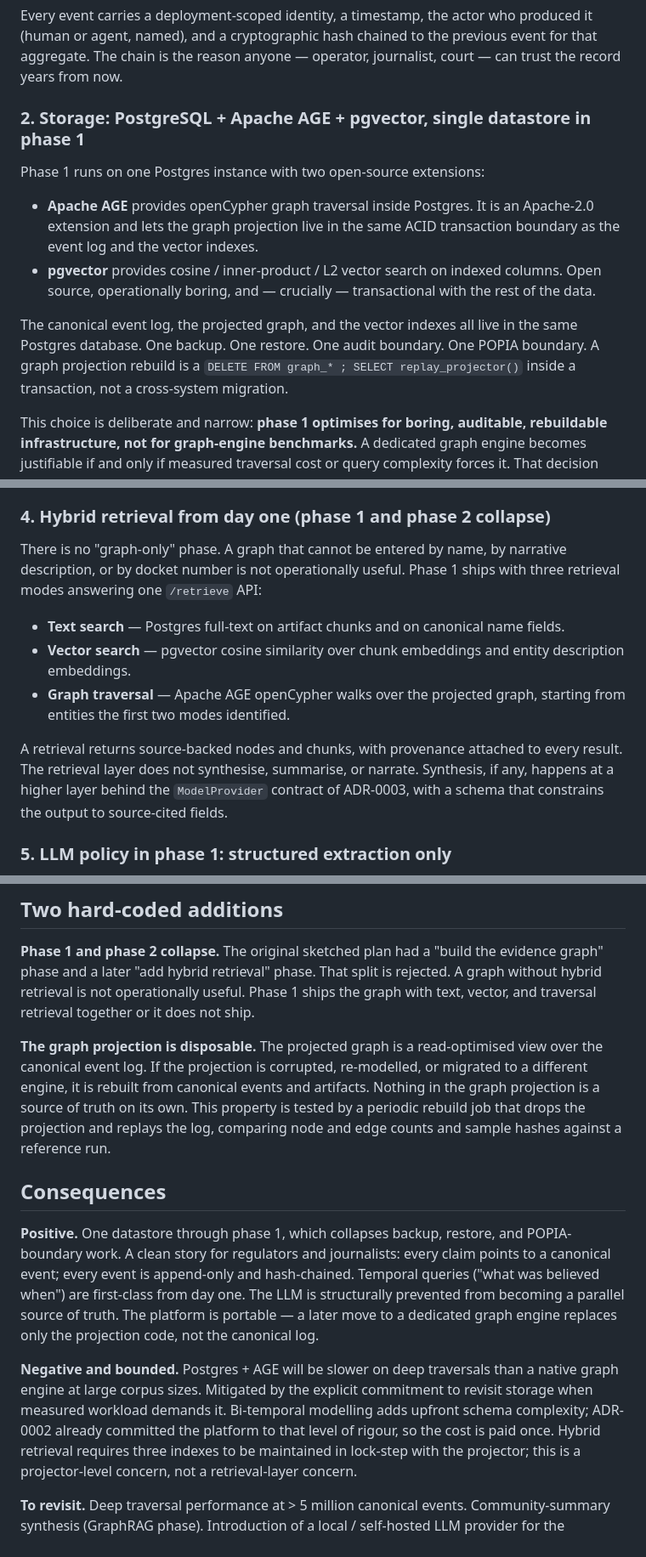
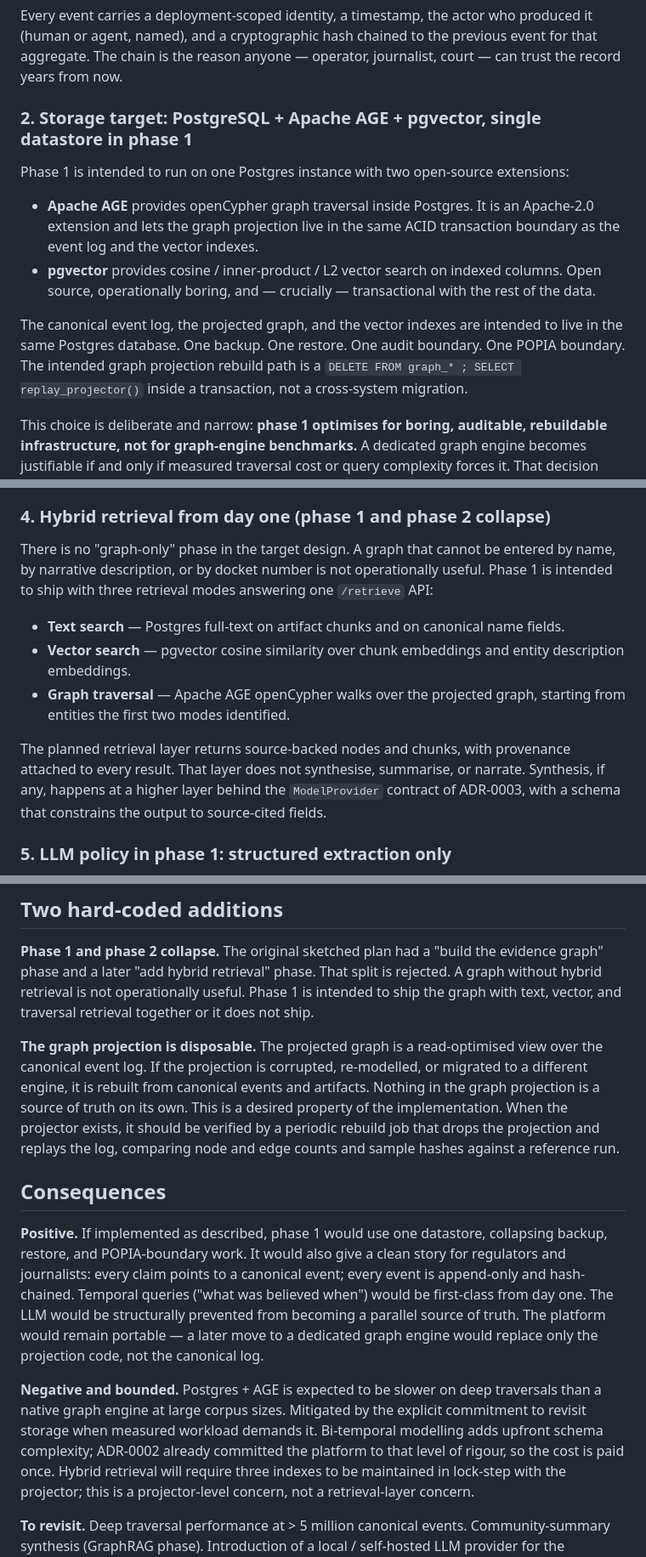
Before and after one commit to standupsa/movement-os, a Markdown page: docs/architecture/0004-evidence-graph-architecture.md, 3 parts joined by grey strips. Shown at 85% size. Rendered like a GitHub page.

Commit message:
docs(adr): align ADR-0004 with implementation reality (#31)

```diff
--- a/docs/architecture/0004-evidence-graph-architecture.md
+++ b/docs/architecture/0004-evidence-graph-architecture.md
@@ -64,9 +64,10 @@ hash chained to the previous event for that aggregate. The chain is
 the reason anyone — operator, journalist, court — can trust the
 record years from now.
 
-### 2. Storage: PostgreSQL + Apache AGE + pgvector, single datastore in phase 1
+### 2. Storage target: PostgreSQL + Apache AGE + pgvector, single datastore in phase 1
 
-Phase 1 runs on one Postgres instance with two open-source
+Phase 1 is intended to run on one Postgres instance with two
+open-source
 extensions:
 
 - **Apache AGE** provides openCypher graph traversal inside Postgres.
@@ -78,10 +79,11 @@ extensions:
   — transactional with the rest of the data.
 
 The canonical event log, the projected graph, and the vector indexes
-all live in the same Postgres database. One backup. One restore. One
-audit boundary. One POPIA boundary. A graph projection rebuild is a
-`DELETE FROM graph_* ; SELECT replay_projector()` inside a
-transaction, not a cross-system migration.
+are intended to live in the same Postgres database. One backup. One
+restore. One audit boundary. One POPIA boundary. The intended graph
+projection rebuild path is a `DELETE FROM graph_* ;
+SELECT replay_projector()` inside a transaction, not a cross-system
+migration.
 
 This choice is deliberate and narrow: **phase 1 optimises for
 boring, auditable, rebuildable infrastructure, not for graph-engine
@@ -115,10 +117,10 @@ a future refinement.
 
 ### 4. Hybrid retrieval from day one (phase 1 and phase 2 collapse)
 
-There is no "graph-only" phase. A graph that cannot be entered by
-name, by narrative description, or by docket number is not
-operationally useful. Phase 1 ships with three retrieval modes
-answering one `/retrieve` API:
+There is no "graph-only" phase in the target design. A graph that
+cannot be entered by name, by narrative description, or by docket
+number is not operationally useful. Phase 1 is intended to ship with
+three retrieval modes answering one `/retrieve` API:
 
 - **Text search** — Postgres full-text on artifact chunks and on
   canonical name fields.
@@ -128,11 +130,11 @@ answering one `/retrieve` API:
   projected graph, starting from entities the first two modes
   identified.
 
-A retrieval returns source-backed nodes and chunks, with provenance
-attached to every result. The retrieval layer does not synthesise,
-summarise, or narrate. Synthesis, if any, happens at a higher layer
-behind the `ModelProvider` contract of ADR-0003, with a schema that
-constrains the output to source-cited fields.
+The planned retrieval layer returns source-backed nodes and chunks,
+with provenance attached to every result. That layer does not
+synthesise, summarise, or narrate. Synthesis, if any, happens at a
+higher layer behind the `ModelProvider` contract of ADR-0003, with a
+schema that constrains the output to source-cited fields.
 
 ### 5. LLM policy in phase 1: structured extraction only
 
@@ -217,35 +219,37 @@ surface. Phase 1 adopts the model in the platform's own code.
 **Phase 1 and phase 2 collapse.** The original sketched plan had a
 "build the evidence graph" phase and a later "add hybrid retrieval"
 phase. That split is rejected. A graph without hybrid retrieval is
-not operationally useful. Phase 1 ships the graph with text, vector,
-and traversal retrieval together or it does not ship.
+not operationally useful. Phase 1 is intended to ship the graph with
+text, vector, and traversal retrieval together or it does not ship.
 
 **The graph projection is disposable.** The projected graph is a
 read-optimised view over the canonical event log. If the projection
 is corrupted, re-modelled, or migrated to a different engine, it is
 rebuilt from canonical events and artifacts. Nothing in the graph
-projection is a source of truth on its own. This property is tested
-by a periodic rebuild job that drops the projection and replays the
-log, comparing node and edge counts and sample hashes against a
-reference run.
+projection is a source of truth on its own. This is a desired
+property of the implementation. When the projector exists, it should
+be verified by a periodic rebuild job that drops the projection and
+replays the log, comparing node and edge counts and sample hashes
+against a reference run.
 
 ## Consequences
 
-**Positive.** One datastore through phase 1, which collapses backup,
-restore, and POPIA-boundary work. A clean story for regulators and
-journalists: every claim points to a canonical event; every event is
-append-only and hash-chained. Temporal queries ("what was believed
-when") are first-class from day one. The LLM is structurally
-prevented from becoming a parallel source of truth. The platform is
-portable — a later move to a dedicated graph engine replaces only the
-projection code, not the canonical log.
+**Positive.** If implemented as described, phase 1 would use one
+datastore, collapsing backup, restore, and POPIA-boundary work. It
+would also give a clean story for regulators and journalists: every
+claim points to a canonical event; every event is append-only and
+hash-chained. Temporal queries ("what was believed when") would be
+first-class from day one. The LLM would be structurally prevented
+from becoming a parallel source of truth. The platform would remain
+portable — a later move to a dedicated graph engine would replace
+only the projection code, not the canonical log.
 
-**Negative and bounded.** Postgres + AGE will be slower on deep
-traversals than a native graph engine at large corpus sizes.
+**Negative and bounded.** Postgres + AGE is expected to be slower on
+deep traversals than a native graph engine at large corpus sizes.
 Mitigated by the explicit commitment to revisit storage when measured
 workload demands it. Bi-temporal modelling adds upfront schema
 complexity; ADR-0002 already committed the platform to that level of
-rigour, so the cost is paid once. Hybrid retrieval requires three
+rigour, so the cost is paid once. Hybrid retrieval will require three
 indexes to be maintained in lock-step with the projector; this is a
 projector-level concern, not a retrieval-layer concern.
 
```
